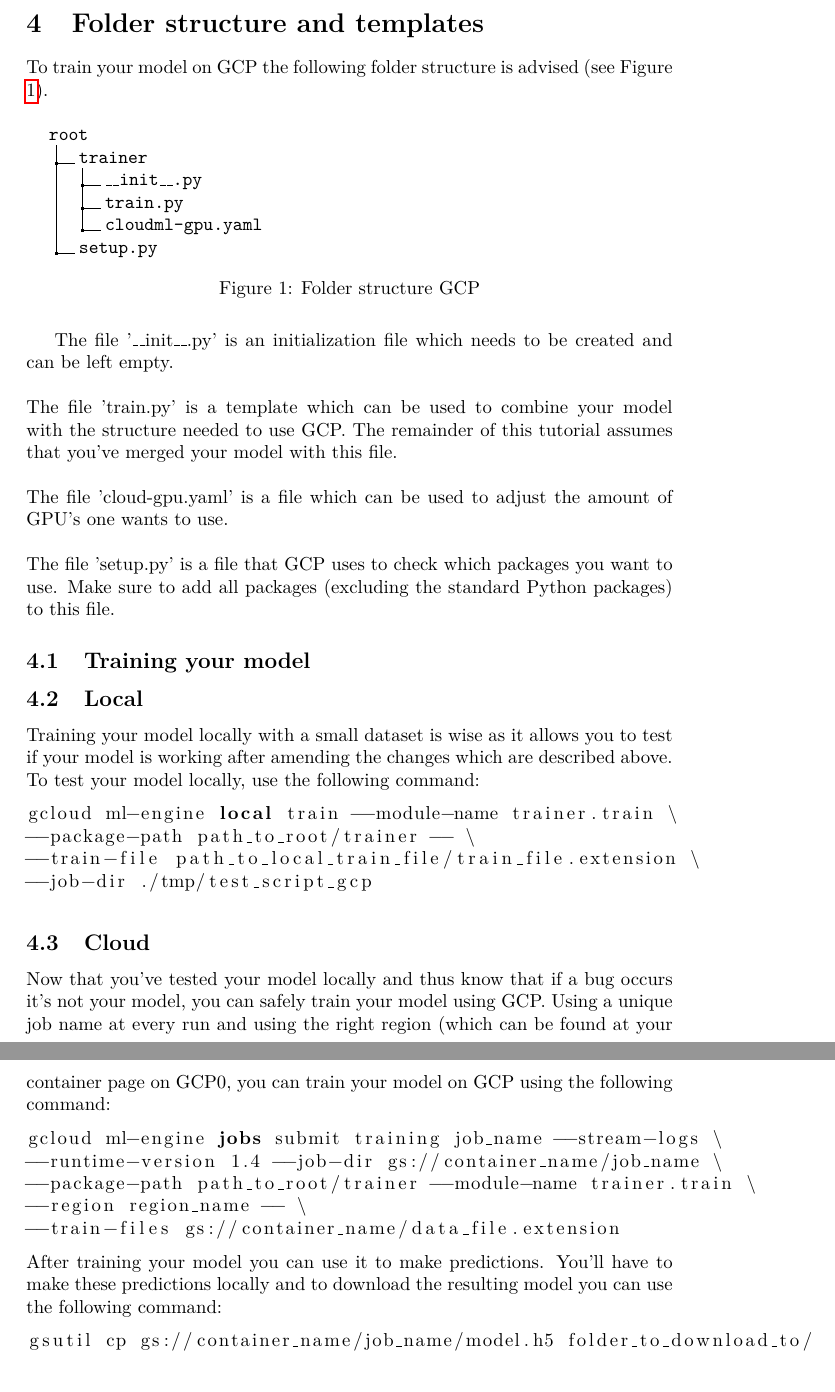
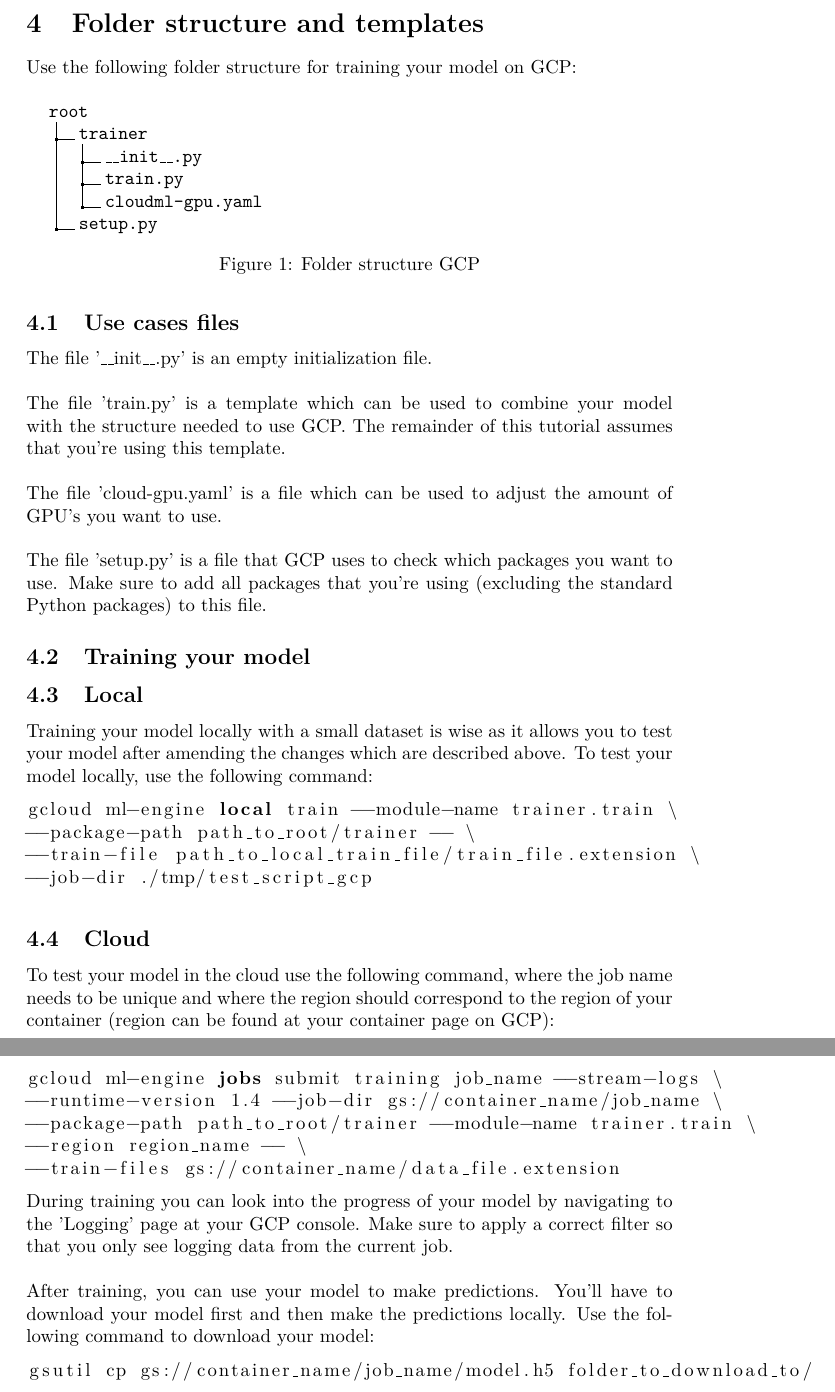
Before and after one commit to ScaleRunner/MLoB, a LaTeX document (GCP/tutorial/report.tex): two parts of pages 2 and 3 of 3, joined at a grey line, cut so that both start at the same text. Compiled offline with pdfLaTeX.

Commit message:
Tutorial GCP: minor grammar changes

```diff
--- a/GCP/tutorial/report.tex
+++ b/GCP/tutorial/report.tex
@@ -40,7 +40,7 @@
 \pagebreak
 
 \section{Folder structure and templates}
-To train your model on GCP the following folder structure is advised (see Figure \ref{fig:fsgcp}).
+Use the following folder structure for training your model on GCP:
 \begin{figure}[H]
 \dirtree{%
 .1 root.
@@ -53,20 +53,21 @@
 \caption{Folder structure GCP}
 \label{fig:fsgcp}
 \end{figure}
-The file '\_\_init\_\_.py' is an initialization file which needs to be created and can be left empty.
+\subsection{Use cases files}
+The file '\_\_init\_\_.py' is an empty initialization file.
 \\
 \\
-The file 'train.py' is a template which can be used to combine your model with the structure needed to use GCP. The remainder of this tutorial assumes that you've merged your model with this file.
+The file 'train.py' is a template which can be used to combine your model with the structure needed to use GCP. The remainder of this tutorial assumes that you're using this template.
 \\
 \\
-The file 'cloud-gpu.yaml' is a file which can be used to adjust the amount of GPU's one wants to use.
+The file 'cloud-gpu.yaml' is a file which can be used to adjust the amount of GPU's you want to use.
 \\
 \\
-The file 'setup.py' is a file that GCP uses to check which packages you want to use. Make sure to add all packages (excluding the standard Python packages) to this file.
+The file 'setup.py' is a file that GCP uses to check which packages you want to use. Make sure to add all packages that you're using (excluding the standard Python packages) to this file.
 
 \subsection{Training your model}
 \subsection{Local}
-Training your model locally with a small dataset is wise as it allows you to test if your model is working after amending the changes which are described above. To test your model locally, use the following command:
+Training your model locally with a small dataset is wise as it allows you to test your model after amending the changes which are described above. To test your model locally, use the following command:
 
 \begin{lstlisting}[language=Bash]
 gcloud ml-engine local train --module-name trainer.train \
@@ -77,7 +78,7 @@
 
 
 \subsection{Cloud}
-Now that you've tested your model locally and thus know that if a bug occurs it's not your model, you can safely train your model using GCP. Using a unique job name at every run and using the right region (which can be found at your container page on GCP0, you can train your model on GCP using the following command:
+To test your model in the cloud use the following command, where the job name needs to be unique and where the region should correspond to the region of your container (region can be found at your container page on GCP):
 \begin{lstlisting}[language=Bash]
 gcloud ml-engine jobs submit training job_name --stream-logs \
 --runtime-version 1.4 --job-dir gs://container_name/job_name \
@@ -85,7 +86,10 @@
 --region region_name -- \
 --train-files gs://container_name/data_file.extension
 \end{lstlisting}
-After training your model you can use it to make predictions. You'll have to make these predictions locally and to download the resulting model you can use the following command:
+During training you can look into the progress of your model by navigating to the 'Logging' page at your GCP console. Make sure to apply a correct filter so that you only see logging data from the current job.
+\\
+\\
+After training, you can use your model to make predictions. You'll have to download your model first and then make the predictions locally. Use the following command to download your model:
 \begin{lstlisting}[language=Bash]
 gsutil cp gs://container_name/job_name/model.h5 folder_to_download_to/
 \end{lstlisting}
```
Also changed, not shown: GCP/tutorial/report.pdf, GCP/tutorial/report.tex (10 more changed lines), 4 other files.
